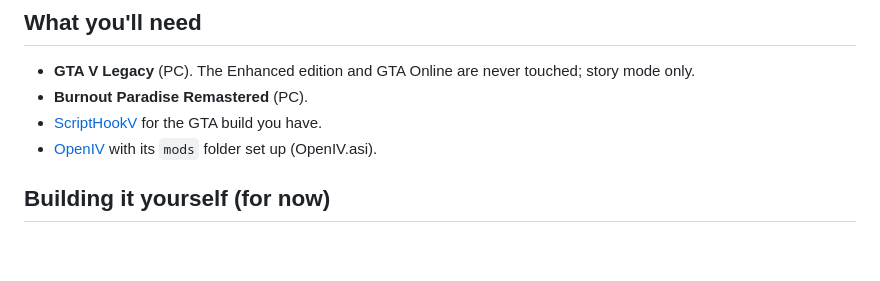
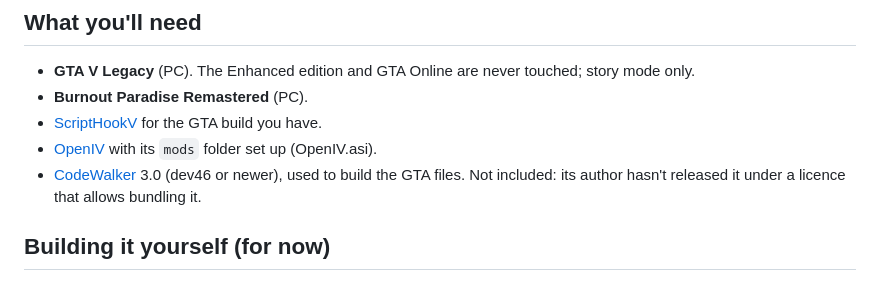
Before and after one commit to themwi98-png/gta-paradise, a Markdown page: README.md, the part around the change. Drawn GitHub-style; blank space fills up the shorter version.

Commit message:
README: list CodeWalker as a requirement
Co-Authored-By: Claude Opus 5.5 <noreply@anthropic.com>

```diff
--- a/README.md
+++ b/README.md
@@ -36,6 +36,7 @@ copies of both games, and are never uploaded here.
 - [ScriptHookV](http://www.dev-c.com/gtav/scripthookv/) for the GTA build you
   have.
 - [OpenIV](https://openiv.com/) with its `mods` folder set up (OpenIV.asi).
+- [CodeWalker](https://www.gta5-mods.com/tools/codewalker-gtav-interactive-3d-map) 3.0 (dev46 or newer), used to build the GTA files. Not included: its author hasn't released it under a licence that allows bundling it.
 
 ## Building it yourself (for now)
 
```
